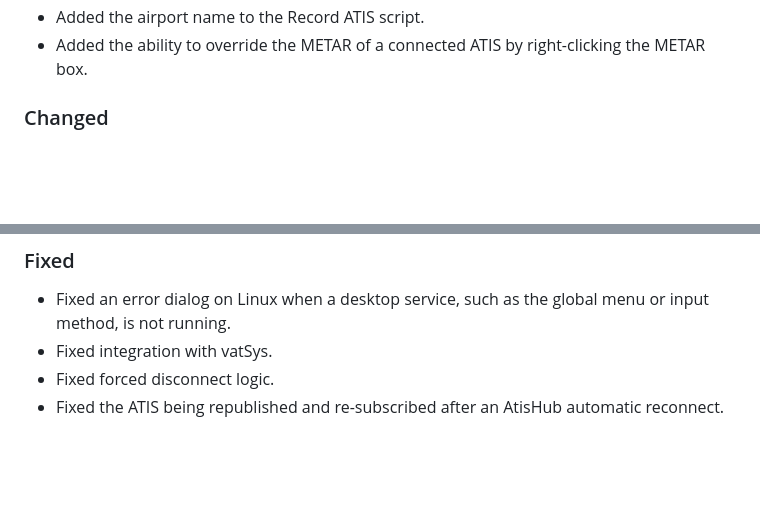
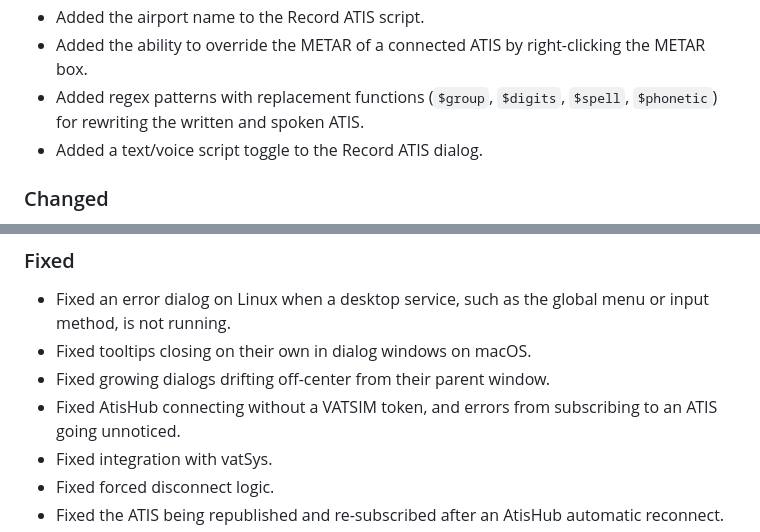
Before and after one commit to vatis-project/vatis, a Markdown page: CHANGELOG.md, 2 parts joined by grey strips. GitHub-like rendering; blank space fills up the shorter version.

Commit message:
Update the changelog (#372)

```diff
--- a/CHANGELOG.md
+++ b/CHANGELOG.md
@@ -37,6 +37,8 @@ and this project adheres to [Semantic Versioning](https://semver.org/spec/v2.0.0
 - Added underlining of contractions and speech tokens in the ATIS editors.
 - Added the airport name to the Record ATIS script.
 - Added the ability to override the METAR of a connected ATIS by right-clicking the METAR box.
+- Added regex patterns with replacement functions (`$group`, `$digits`, `$spell`, `$phonetic`) for rewriting the written and spoken ATIS.
+- Added a text/voice script toggle to the Record ATIS dialog.
 ### Changed
 - Upgraded to .NET 10 and Avalonia 11.3, and updated Velopack and SignalR packages.
 - Sped up application startup and profile loading.
@@ -54,6 +56,9 @@ and this project adheres to [Semantic Versioning](https://semver.org/spec/v2.0.0
 - Showed a clear error when the navdata download fails.
 ### Fixed
 - Fixed an error dialog on Linux when a desktop service, such as the global menu or input method, is not running.
+- Fixed tooltips closing on their own in dialog windows on macOS.
+- Fixed growing dialogs drifting off-center from their parent window.
+- Fixed AtisHub connecting without a VATSIM token, and errors from subscribing to an ATIS going unnoticed.
 - Fixed integration with vatSys.
 - Fixed forced disconnect logic.
 - Fixed the ATIS being republished and re-subscribed after an AtisHub automatic reconnect.
```
